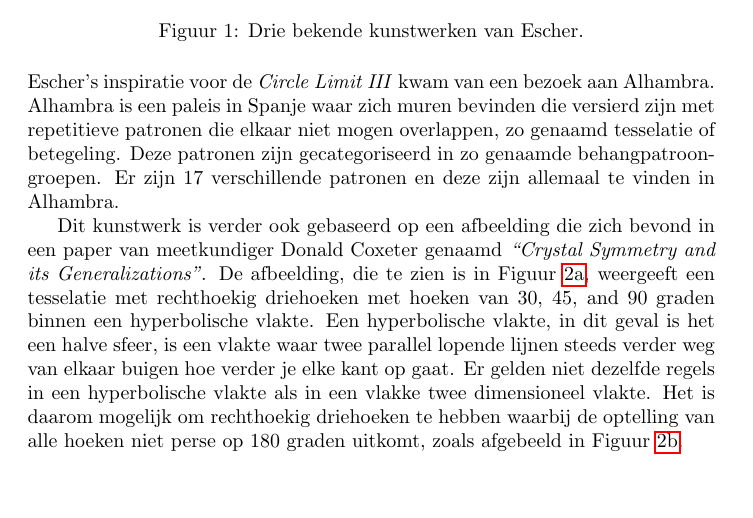
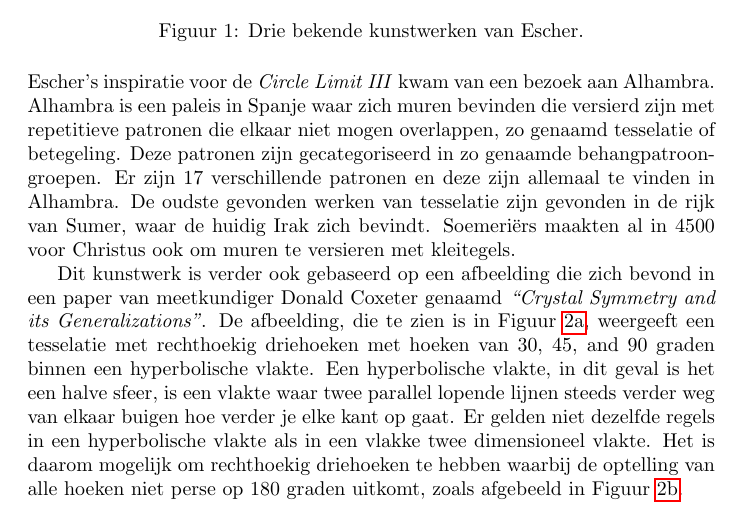
Before and after one commit to valorcurse/wiskunde-kunst, a LaTeX document (Opdracht1/opdracht1.tex): part of page 2 of 4, cut so that both start at the same text, the shorter picture padded with empty space. Compiled offline with pdfLaTeX.

Commit message:
Further work

```diff
--- a/Opdracht1/opdracht1.tex
+++ b/Opdracht1/opdracht1.tex
@@ -52,7 +52,7 @@ De kunstwerk \textit{Circle Limit III} is een houtsnede stuk gemaakt door de ned
         \label{fig:structCompare}
 \end{figure}
 
-\noindent Escher's inspiratie voor de \textit{Circle Limit III} kwam van een bezoek aan Alhambra. Alhambra is een paleis in Spanje waar zich muren bevinden die versierd zijn met repetitieve patronen die elkaar niet mogen overlappen, zo genaamd tesselatie of betegeling. Deze patronen zijn gecategoriseerd in zo genaamde behangpatroongroepen. Er zijn 17 verschillende patronen en deze zijn allemaal te vinden in Alhambra.
+\noindent Escher's inspiratie voor de \textit{Circle Limit III} kwam van een bezoek aan Alhambra. Alhambra is een paleis in Spanje waar zich muren bevinden die versierd zijn met repetitieve patronen die elkaar niet mogen overlappen, zo genaamd tesselatie of betegeling. Deze patronen zijn gecategoriseerd in zo genaamde behangpatroongroepen. Er zijn 17 verschillende patronen en deze zijn allemaal te vinden in Alhambra. De oudste gevonden werken van tesselatie zijn gevonden in de rijk van Sumer, waar de huidig Irak zich bevindt. Soemeri\"ers maakten al in 4500 voor Christus ook om muren te versieren met kleitegels.
 
 Dit kunstwerk is verder ook gebaseerd op een afbeelding die zich bevond in een paper van meetkundiger Donald Coxeter genaamd \textit{``Crystal Symmetry and its Generalizations''}. De afbeelding, die te zien is in Figuur \ref{fig:hyperbolic-domains}, weergeeft een tesselatie met rechthoekig driehoeken met hoeken van 30, 45, and 90 graden binnen een hyperbolische vlakte.
 Een hyperbolische vlakte, in dit geval is het een halve sfeer, is een vlakte waar twee parallel lopende lijnen steeds verder weg van elkaar buigen hoe verder je elke kant op gaat. Er gelden niet dezelfde regels in een hyperbolische vlakte als in een vlakke twee dimensioneel vlakte. Het is daarom mogelijk om rechthoekig driehoeken te hebben waarbij de optelling van alle hoeken niet perse op 180 graden uitkomt, zoals afgebeeld in Figuur \ref{fig:aarde}.
```
Also changed, not shown: Opdracht1/opdracht1.pdf, 1 other file.
